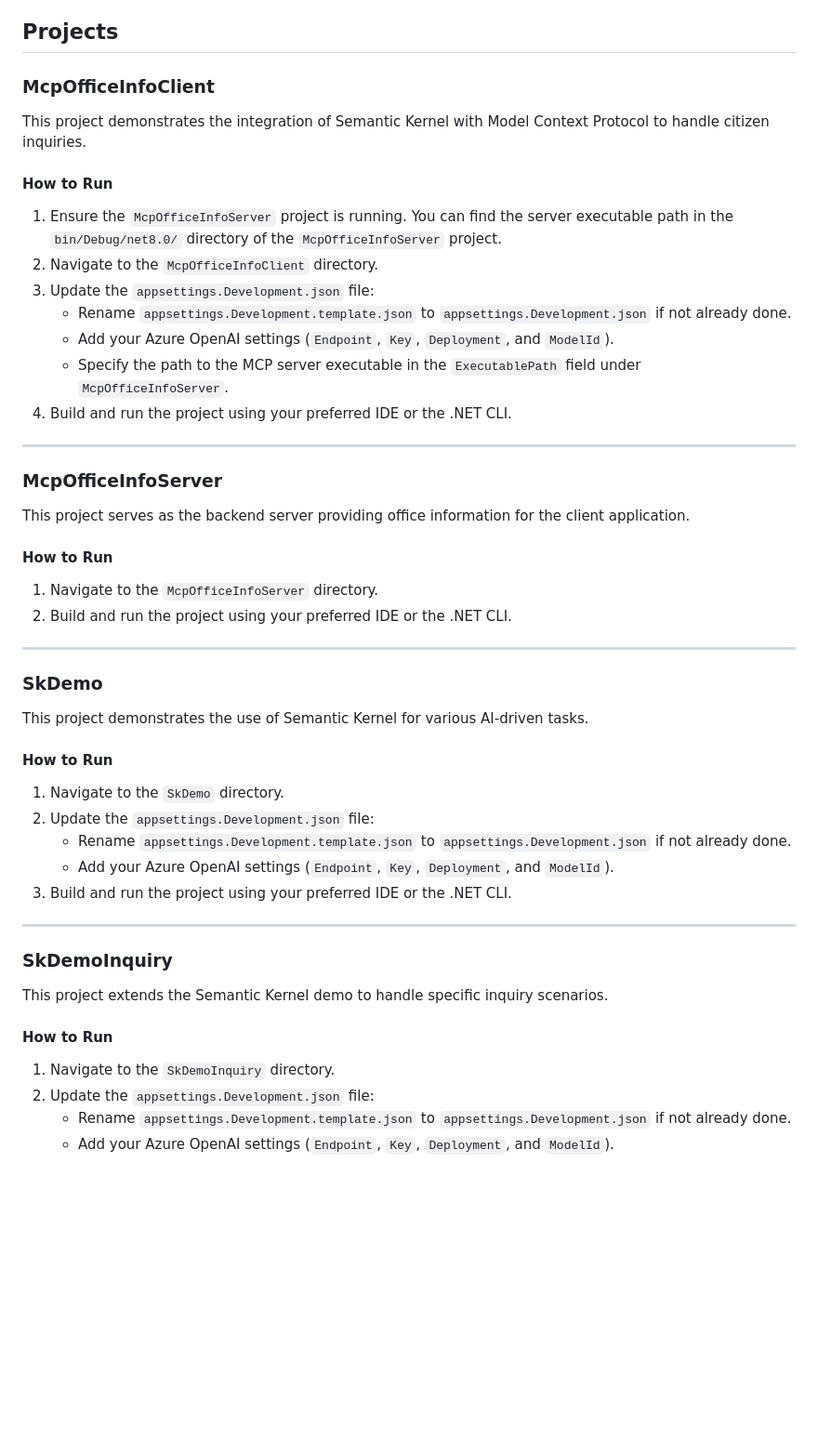
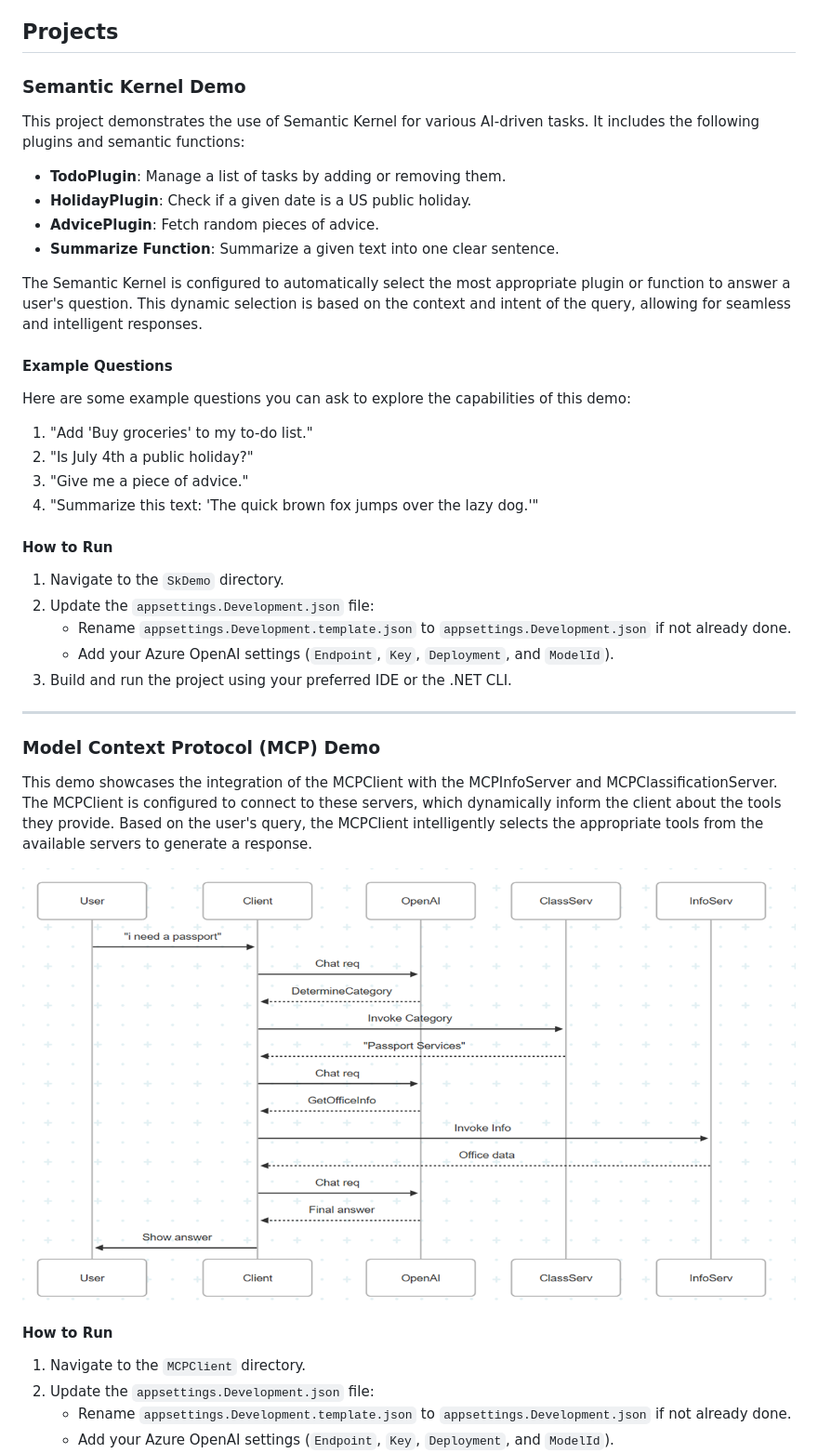
Before and after one commit to JamesWilsonProjects/CA-SK-MCP-Demos, a Markdown page: README.md, the part around the change printed below. Shown: that part at 93% size. Rendered like a GitHub page; pictures changed too: MCP-Demo-Architecture.png (added); blank space fills up the shorter version.

```diff
--- a/README.md
+++ b/README.md
@@ -24,34 +24,24 @@ Once configured, you can build and run the demos to explore their functionality.
 
 ## Projects
 
-### McpOfficeInfoClient
+### Semantic Kernel Demo
 
-This project demonstrates the integration of Semantic Kernel with Model Context Protocol to handle citizen inquiries.
+This project demonstrates the use of Semantic Kernel for various AI-driven tasks. It includes the following plugins and semantic functions:
 
-#### How to Run
-1. Ensure the `McpOfficeInfoServer` project is running. You can find the server executable path in the `bin/Debug/net8.0/` directory of the `McpOfficeInfoServer` project.
-2. Navigate to the `McpOfficeInfoClient` directory.
-3. Update the `appsettings.Development.json` file:
-   - Rename `appsettings.Development.template.json` to `appsettings.Development.json` if not already done.
-   - Add your Azure OpenAI settings (`Endpoint`, `Key`, `Deployment`, and `ModelId`).
-   - Specify the path to the MCP server executable in the `ExecutablePath` field under `McpOfficeInfoServer`.
-4. Build and run the project using your preferred IDE or the .NET CLI.
+- **TodoPlugin**: Manage a list of tasks by adding or removing them.
+- **HolidayPlugin**: Check if a given date is a US public holiday.
+- **AdvicePlugin**: Fetch random pieces of advice.
+- **Summarize Function**: Summarize a given text into one clear sentence.
 
----
+The Semantic Kernel is configured to automatically select the most appropriate plugin or function to answer a user's question. This dynamic selection is based on the context and intent of the query, allowing for seamless and intelligent responses.
 
-### McpOfficeInfoServer
+#### Example Questions
+Here are some example questions you can ask to explore the capabilities of this demo:
 
-This project serves as the backend server providing office information for the client application.
-
-#### How to Run
-1. Navigate to the `McpOfficeInfoServer` directory.
-2. Build and run the project using your preferred IDE or the .NET CLI.
-
----
-
-### SkDemo
-
-This project demonstrates the use of Semantic Kernel for various AI-driven tasks.
+1. "Add 'Buy groceries' to my to-do list."
+2. "Is July 4th a public holiday?"
+3. "Give me a piece of advice."
+4. "Summarize this text: 'The quick brown fox jumps over the lazy dog.'"
 
 #### How to Run
 1. Navigate to the `SkDemo` directory.
@@ -62,12 +52,14 @@ This project demonstrates the use of Semantic Kernel for various AI-driven tasks
 
 ---
 
-### SkDemoInquiry
+### Model Context Protocol (MCP) Demo
 
-This project extends the Semantic Kernel demo to handle specific inquiry scenarios.
+This demo showcases the integration of the MCPClient with the MCPInfoServer and MCPClassificationServer. The MCPClient is configured to connect to these servers, which dynamically inform the client about the tools they provide. Based on the user's query, the MCPClient intelligently selects the appropriate tools from the available servers to generate a response.
+
+![MCP Demo Architecture](MCP-Demo-Architecture.png)
 
 #### How to Run
-1. Navigate to the `SkDemoInquiry` directory.
+1. Navigate to the `MCPClient` directory.
 2. Update the `appsettings.Development.json` file:
    - Rename `appsettings.Development.template.json` to `appsettings.Development.json` if not already done.
    - Add your Azure OpenAI settings (`Endpoint`, `Key`, `Deployment`, and `ModelId`).
```
Also changed, not shown: other parts of README.md (+41 -0 lines), CA-Services-Agent-Process-Flow.png (added), 11 other files.
